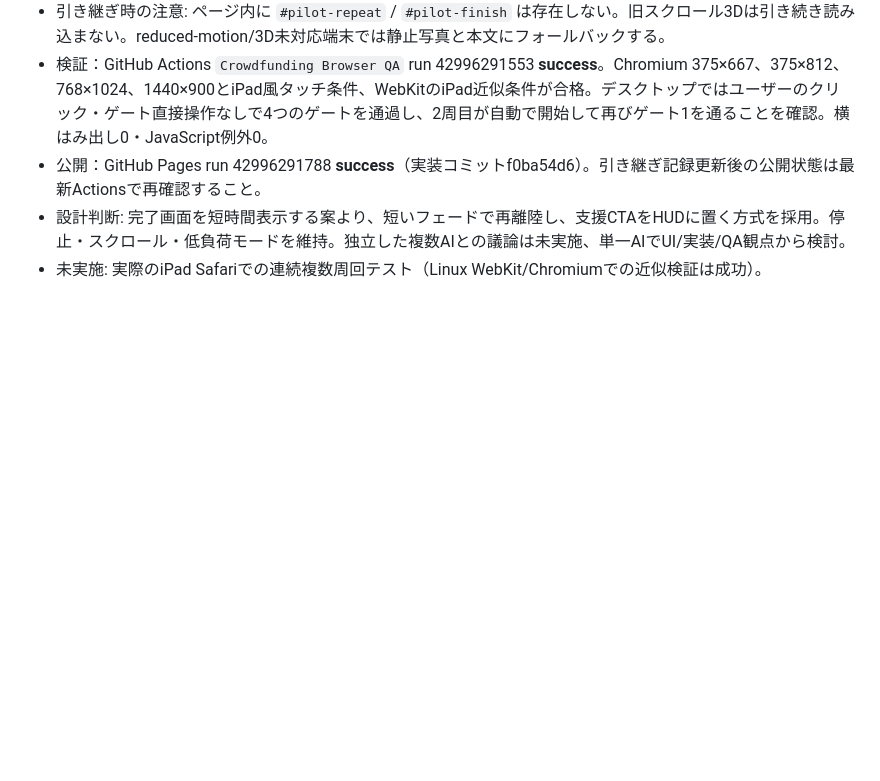
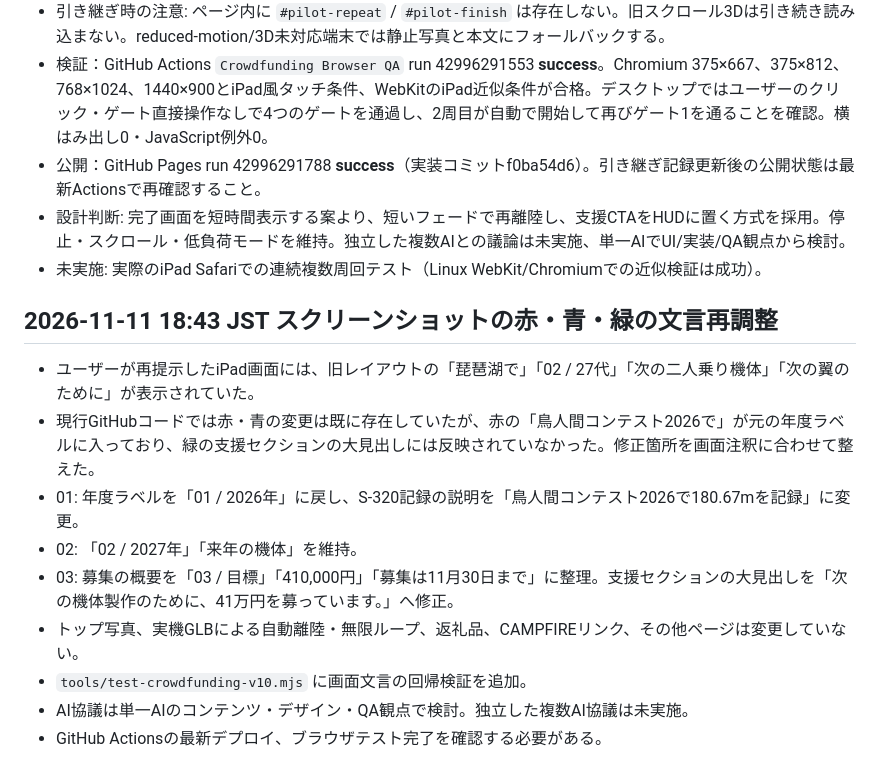
Before and after one commit to ogataafjsipfjoais/shibafes2026, a Markdown page: crowdfunding/HANDOFF.md, the part around the change. Rendered like a GitHub page; blank space fills up the shorter version.

Commit message:
Document final 2026 record, 2027 aircraft and support heading corrections

```diff
--- a/crowdfunding/HANDOFF.md
+++ b/crowdfunding/HANDOFF.md
@@ -141,3 +141,14 @@
 - 公開：GitHub Pages run 42996291788 **success**（実装コミットf0ba54d6）。引き継ぎ記録更新後の公開状態は最新Actionsで再確認すること。
 - 設計判断: 完了画面を短時間表示する案より、短いフェードで再離陸し、支援CTAをHUDに置く方式を採用。停止・スクロール・低負荷モードを維持。独立した複数AIとの議論は未実施、単一AIでUI/実装/QA観点から検討。
 - 未実施: 実際のiPad Safariでの連続複数周回テスト（Linux WebKit/Chromiumでの近似検証は成功）。
+
+## 2026-11-11 18:43 JST スクリーンショットの赤・青・緑の文言再調整
+- ユーザーが再提示したiPad画面には、旧レイアウトの「琵琶湖で」「02 / 27代」「次の二人乗り機体」「次の翼のために」が表示されていた。
+- 現行GitHubコードでは赤・青の変更は既に存在していたが、赤の「鳥人間コンテスト2026で」が元の年度ラベルに入っており、緑の支援セクションの大見出しには反映されていなかった。修正箇所を画面注釈に合わせて整えた。
+- 01: 年度ラベルを「01 / 2026年」に戻し、S-320記録の説明を「鳥人間コンテスト2026で180.67mを記録」に変更。
+- 02: 「02 / 2027年」「来年の機体」を維持。
+- 03: 募集の概要を「03 / 目標」「410,000円」「募集は11月30日まで」に整理。支援セクションの大見出しを「次の機体製作のために、41万円を募っています。」へ修正。
+- トップ写真、実機GLBによる自動離陸・無限ループ、返礼品、CAMPFIREリンク、その他ページは変更していない。
+- `tools/test-crowdfunding-v10.mjs` に画面文言の回帰検証を追加。
+- AI協議は単一AIのコンテンツ・デザイン・QA観点で検討。独立した複数AI協議は未実施。
+- GitHub Actionsの最新デプロイ、ブラウザテスト完了を確認する必要がある。
```
